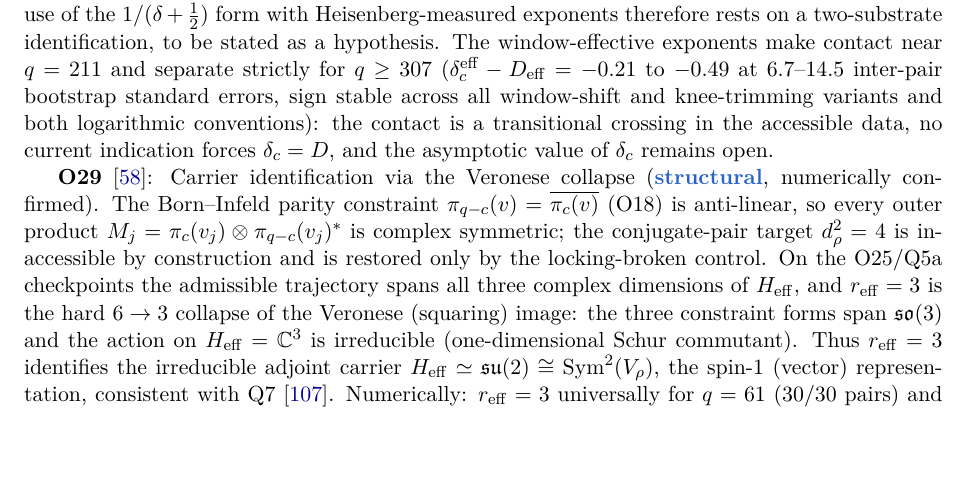
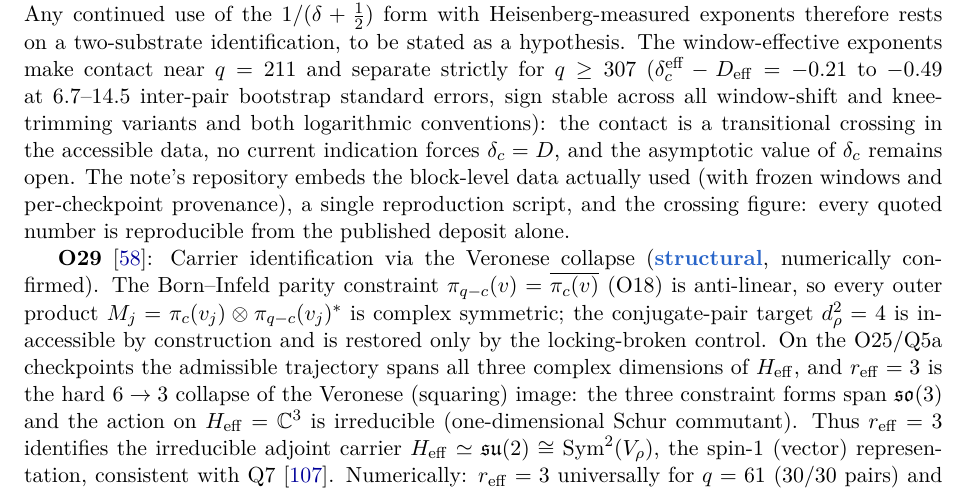
Before and after one commit to Cosmochrony/program, a LaTeX paper (tex/program.tex): part of page 9 of 56, cut so that both start at the same text, the shorter picture padded with empty space. Compiled offline with pdfLaTeX.

Commit message:
Registry 1.95.2: SGN v1.2 embedded reproducibility (data, script, figure)

```diff
--- a/tex/program.tex
+++ b/tex/program.tex
@@ -595,6 +595,9 @@ A Structural Roadmap and Paper Inventory}
     variants and both logarithmic conventions): the contact is a transitional crossing in the
     accessible data, no current indication forces $\delta_c = D$, and the asymptotic value of
     $\delta_c$ remains open.
+    The note's repository embeds the block-level data actually used (with frozen windows and
+    per-checkpoint provenance), a single reproduction script, and the crossing figure: every quoted
+    number is reproducible from the published deposit alone.
 
     \textbf{O29}~\cite{Beau2026a33}: Carrier identification via the Veronese collapse
     (\sstruct, numerically confirmed).
```
